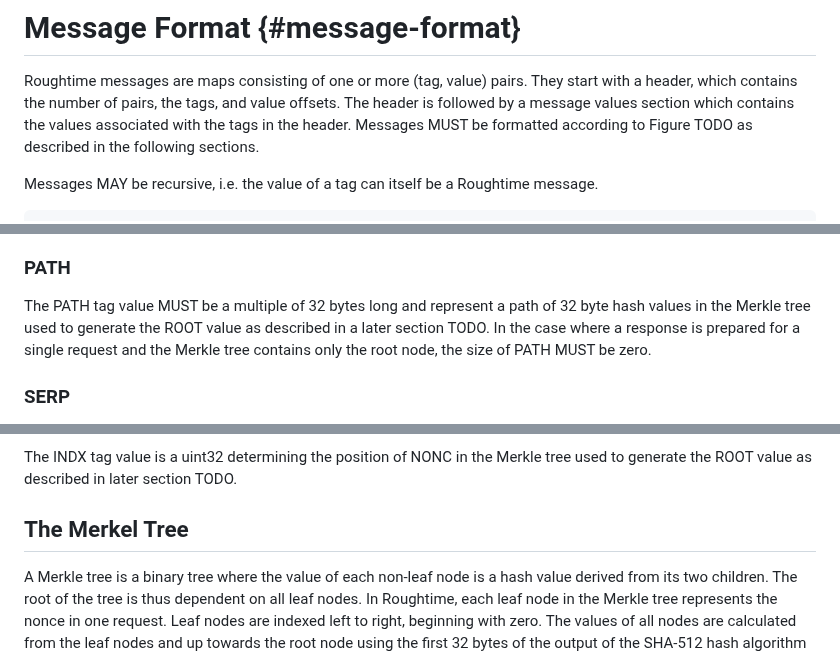
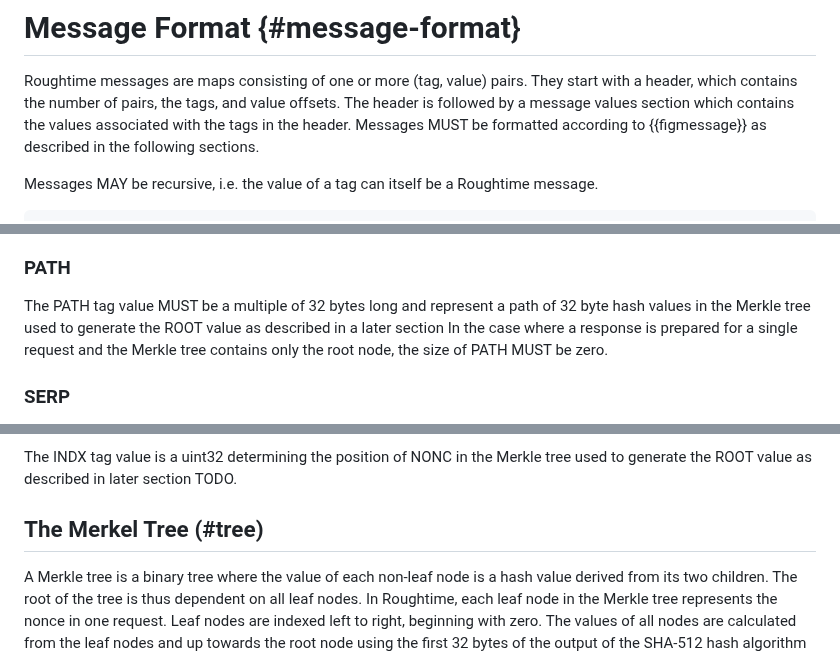
Before and after one commit to wbl/roughtime-draft, a Markdown page: draft-ietf-ntp-roughtime.md, 3 parts joined by grey strips. Rendered like a GitHub page.

Commit message:
More battling

```diff
--- a/draft-ietf-ntp-roughtime.md
+++ b/draft-ietf-ntp-roughtime.md
@@ -100,7 +100,7 @@ Roughtime messages are maps consisting of one or more (tag, value)
 pairs. They start with a header, which contains the number of pairs,
 the tags, and value offsets. The header is followed by a message
 values section which contains the values associated with the tags in
-the header. Messages MUST be formatted according to Figure TODO as
+the header. Messages MUST be formatted according to {{figmessage}} as
 described in the following sections.
 
 Messages MAY be recursive, i.e. the value of a tag can itself be a
@@ -287,7 +287,7 @@ The NONC tag MUST contain the nonce of the message being responded to.
 
 The PATH tag value MUST be a multiple of 32 bytes long and represent a
 path of 32 byte hash values in the Merkle tree used to generate the
-ROOT value as described in a later section TODO. In the case where a
+ROOT value as described in a later section  In the case where a
 response is prepared for a single request and the Merkle tree contains
 only the root node, the size of PATH MUST be zero.
 
@@ -328,7 +328,7 @@ The INDX tag value is a uint32 determining the position of NONC in the
 Merkle tree used to generate the ROOT value as described in later
 section TODO.
 
-## The Merkel Tree
+## The Merkel Tree (#tree)
 
 A Merkle tree is a binary tree where the value of each non-leaf node
 is a hash value derived from its two children. The root of the tree is
```
Also changed, not shown: other parts of draft-ietf-ntp-roughtime.md (+4 -18 lines).
